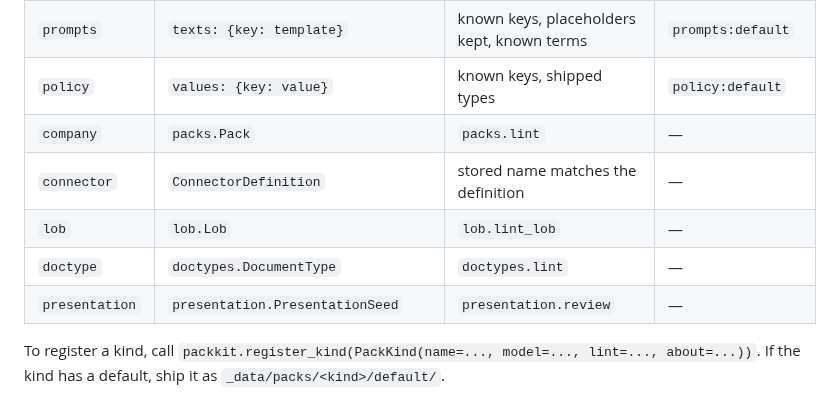
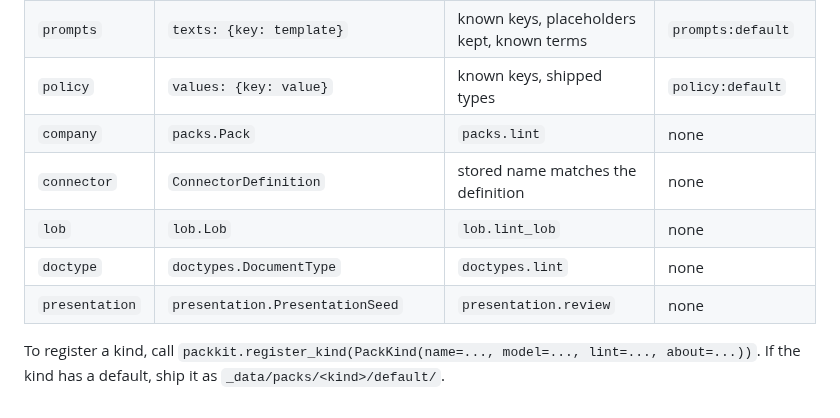
Before and after one commit to vamsiramakrishnan/synthetic-foundry, a Markdown page: docs/packs.md, the part around the change. Rendered like a GitHub page.

Commit message:
docs(packs): no em dashes in the kinds table (prose-style gate)
Co-Authored-By: Claude Opus 5.5 <noreply@anthropic.com>
Claude-Session: https://claude.ai/code/session_01V6kK3VVwph7Gk2HbRHt24D

```diff
--- a/docs/packs.md
+++ b/docs/packs.md
@@ -133,11 +133,11 @@ unchanged.
 | `industry` | `IndustryPack`: terms, aliases, engine, example, prompt and policy overrides | term keys, placeholders, known prompt and policy keys, engine | `industry:default` |
 | `prompts` | `texts: {key: template}` | known keys, placeholders kept, known terms | `prompts:default` |
 | `policy` | `values: {key: value}` | known keys, shipped types | `policy:default` |
-| `company` | `packs.Pack` | `packs.lint` | — |
-| `connector` | `ConnectorDefinition` | stored name matches the definition | — |
-| `lob` | `lob.Lob` | `lob.lint_lob` | — |
-| `doctype` | `doctypes.DocumentType` | `doctypes.lint` | — |
-| `presentation` | `presentation.PresentationSeed` | `presentation.review` | — |
+| `company` | `packs.Pack` | `packs.lint` | none |
+| `connector` | `ConnectorDefinition` | stored name matches the definition | none |
+| `lob` | `lob.Lob` | `lob.lint_lob` | none |
+| `doctype` | `doctypes.DocumentType` | `doctypes.lint` | none |
+| `presentation` | `presentation.PresentationSeed` | `presentation.review` | none |
 
 To register a kind, call `packkit.register_kind(PackKind(name=..., model=...,
 lint=..., about=...))`. If the kind has a default, ship it as
```
